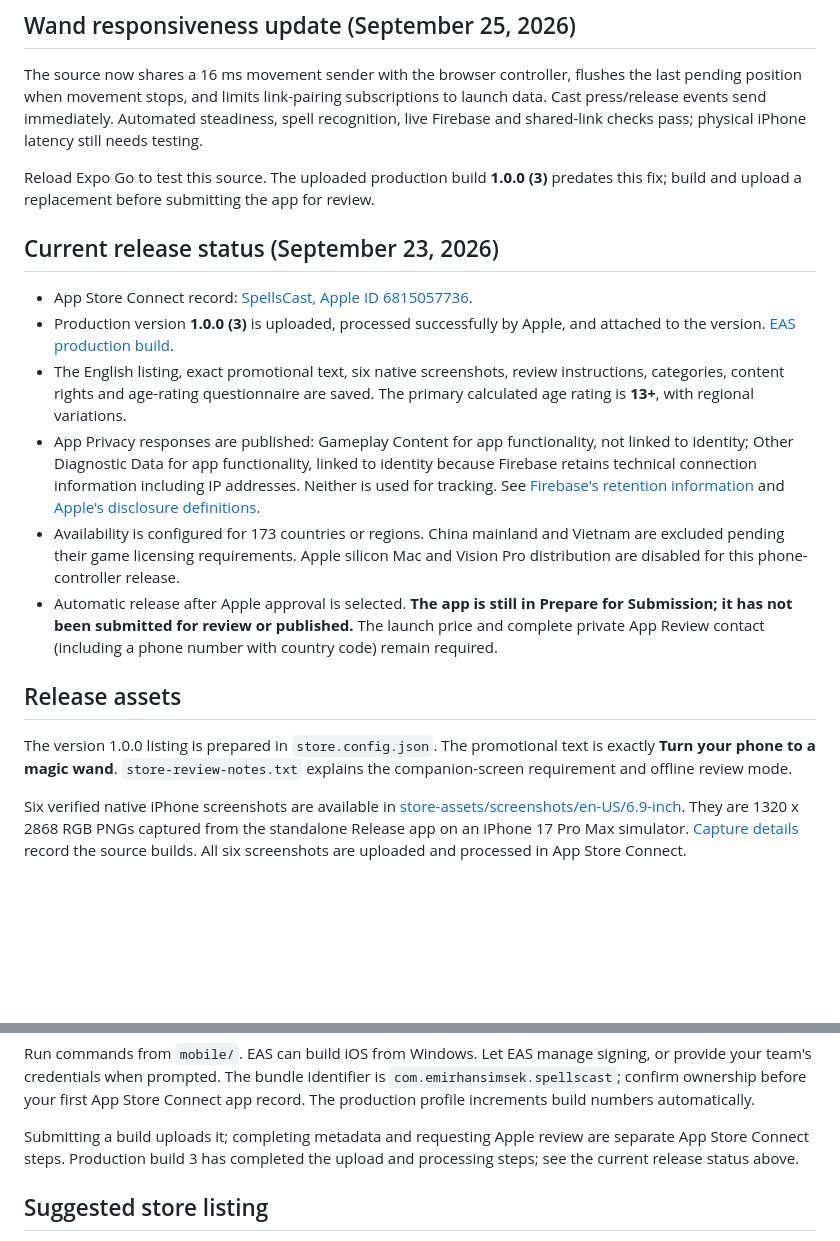
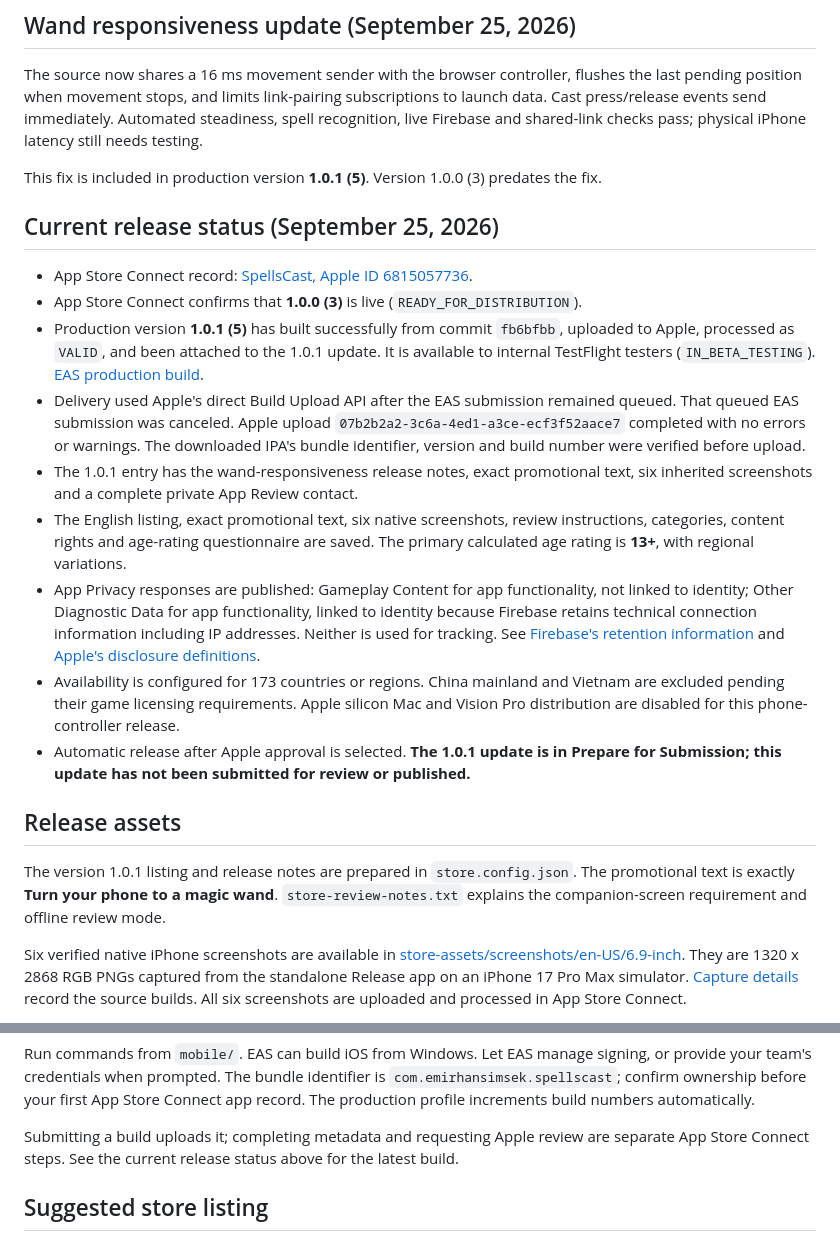
Before and after one commit to Emirhan777/SpellsCast, a Markdown page: mobile/APP-STORE.md, 2 parts joined by grey strips. GitHub-like rendering; blank space fills up the shorter version.

Commit message:
Record processed App Store Connect update 1.0.1 build 5

```diff
--- a/mobile/APP-STORE.md
+++ b/mobile/APP-STORE.md
@@ -4,20 +4,23 @@
 
 The source now shares a 16 ms movement sender with the browser controller, flushes the last pending position when movement stops, and limits link-pairing subscriptions to launch data. Cast press/release events send immediately. Automated steadiness, spell recognition, live Firebase and shared-link checks pass; physical iPhone latency still needs testing.
 
-Reload Expo Go to test this source. The uploaded production build **1.0.0 (3)** predates this fix; build and upload a replacement before submitting the app for review.
+This fix is included in production version **1.0.1 (5)**. Version 1.0.0 (3) predates the fix.
 
-## Current release status (September 23, 2026)
+## Current release status (September 25, 2026)
 
 - App Store Connect record: [SpellsCast, Apple ID 6815057736](https://appstoreconnect.apple.com/apps/6815057736/distribution/ios/version/inflight).
-- Production version **1.0.0 (3)** is uploaded, processed successfully by Apple, and attached to the version. [EAS production build](https://expo.dev/accounts/emirhansimsek_lightning/projects/spellscast/builds/ab384532-0004-41ba-a36e-7e4b76426bbb).
+- App Store Connect confirms that **1.0.0 (3)** is live (`READY_FOR_DISTRIBUTION`).
+- Production version **1.0.1 (5)** has built successfully from commit `fb6bfbb`, uploaded to Apple, processed as `VALID`, and been attached to the 1.0.1 update. It is available to internal TestFlight testers (`IN_BETA_TESTING`). [EAS production build](https://expo.dev/accounts/emirhansimsek_lightning/projects/spellscast/builds/e0ae0e0f-c91a-4a09-8478-6f7fa1826a8f).
+- Delivery used Apple's direct Build Upload API after the EAS submission remained queued. That queued EAS submission was canceled. Apple upload `07b2b2a2-3c6a-4ed1-a3ce-ecf3f52aace7` completed with no errors or warnings. The downloaded IPA's bundle identifier, version and build number were verified before upload.
+- The 1.0.1 entry has the wand-responsiveness release notes, exact promotional text, six inherited screenshots and a complete private App Review contact.
 - The English listing, exact promotional text, six native screenshots, review instructions, categories, content rights and age-rating questionnaire are saved. The primary calculated age rating is **13+**, with regional variations.
 - App Privacy responses are published: Gameplay Content for app functionality, not linked to identity; Other Diagnostic Data for app functionality, linked to identity because Firebase retains technical connection information including IP addresses. Neither is used for tracking. See [Firebase's retention information](https://firebase.google.com/support/privacy) and [Apple's disclosure definitions](https://developer.apple.com/app-store/app-privacy-details/).
 - Availability is configured for 173 countries or regions. China mainland and Vietnam are excluded pending their game licensing requirements. Apple silicon Mac and Vision Pro distribution are disabled for this phone-controller release.
-- Automatic release after Apple approval is selected. **The app is still in Prepare for Submission; it has not been submitted for review or published.** The launch price and complete private App Review contact (including a phone number with country code) remain required.
+- Automatic release after Apple approval is selected. **The 1.0.1 update is in Prepare for Submission; this update has not been submitted for review or published.**
 
 ## Release assets
 
-The version 1.0.0 listing is prepared in `store.config.json`. The promotional text is exactly **Turn your phone to a magic wand**. `store-review-notes.txt` explains the companion-screen requirement and offline review mode.
+The version 1.0.1 listing and release notes are prepared in `store.config.json`. The promotional text is exactly **Turn your phone to a magic wand**. `store-review-notes.txt` explains the companion-screen requirement and offline review mode.
 
 Six verified native iPhone screenshots are available in [store-assets/screenshots/en-US/6.9-inch](store-assets/screenshots/en-US/6.9-inch/). They are 1320 x 2868 RGB PNGs captured from the standalone Release app on an iPhone 17 Pro Max simulator. [Capture details](store-assets/README.md) record the source builds. All six screenshots are uploaded and processed in App Store Connect.
 
@@ -56,7 +59,7 @@ npx eas-cli@latest submit --platform ios --profile production
 
 Run commands from `mobile/`. EAS can build iOS from Windows. Let EAS manage signing, or provide your team's credentials when prompted. The bundle identifier is `com.emirhansimsek.spellscast`; confirm ownership before your first App Store Connect app record. The production profile increments build numbers automatically.
 
-Submitting a build uploads it; completing metadata and requesting Apple review are separate App Store Connect steps. Production build 3 has completed the upload and processing steps; see the current release status above.
+Submitting a build uploads it; completing metadata and requesting Apple review are separate App Store Connect steps. See the current release status above for the latest build.
 
 ## Suggested store listing
 
```
